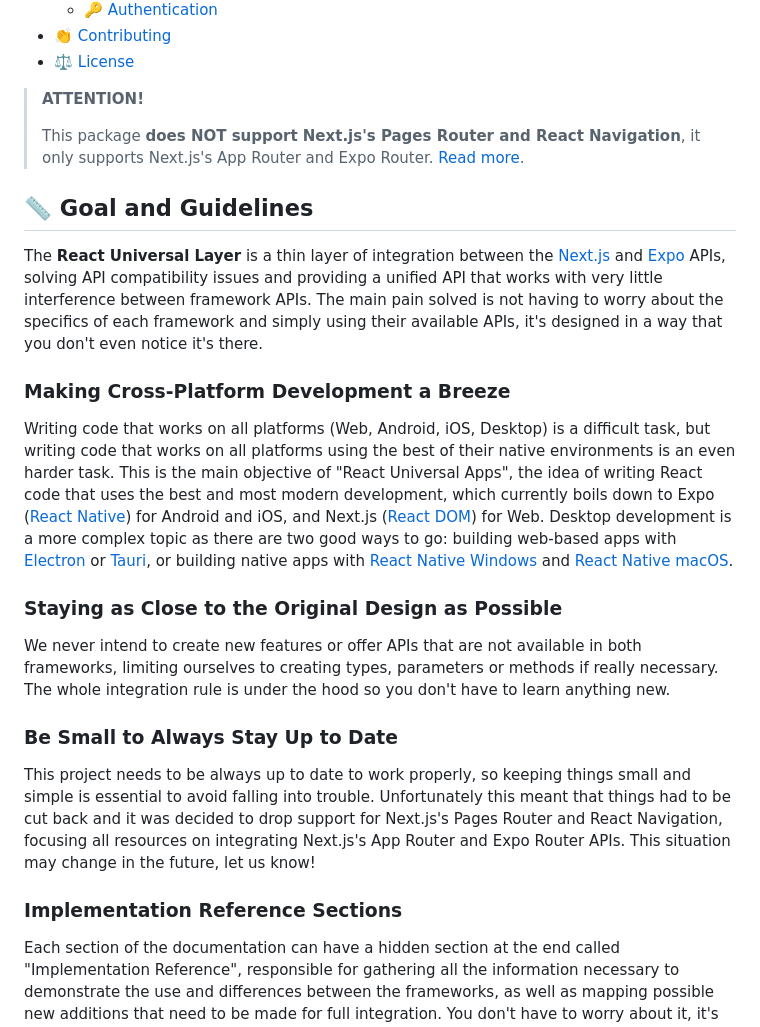
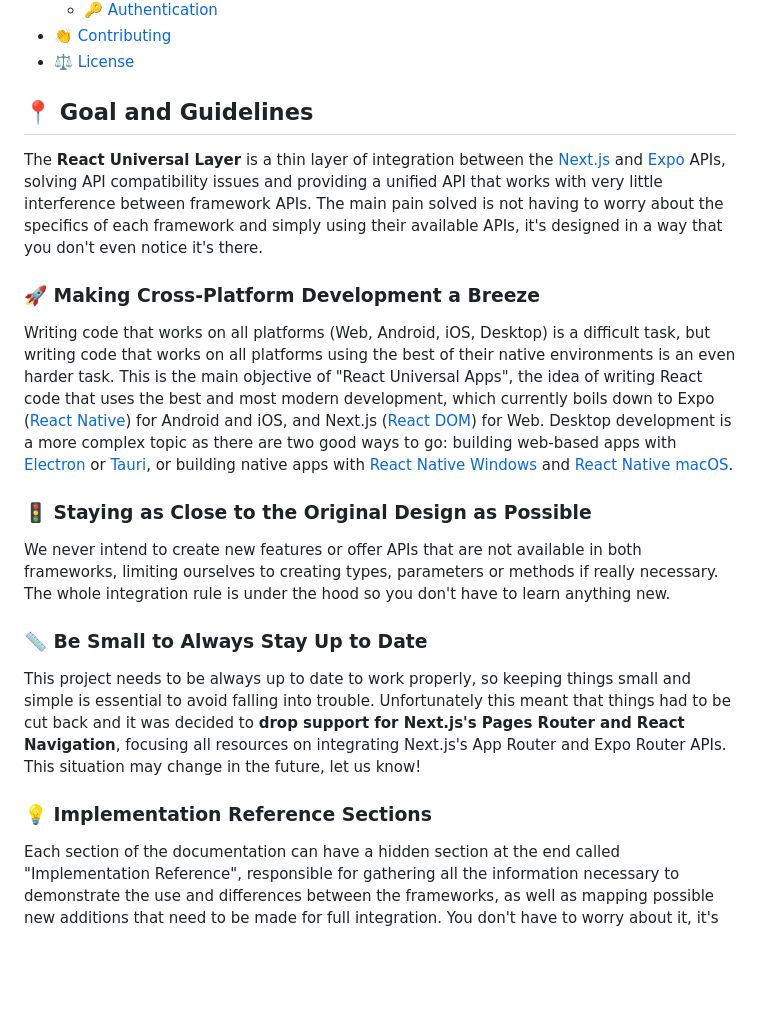
Before and after one commit to gloredo/react-blend, a Markdown page: README.md, the part around the change printed below. GitHub-like rendering; blank space fills up the shorter version.

```diff
--- a/README.md
+++ b/README.md
@@ -31,27 +31,23 @@
 - [👏 Contributing](#-contributing)
 - [⚖️ License](#️-license)
 
-> **ATTENTION!**
->
-> This package **does NOT support Next.js's Pages Router and React Navigation**, it only supports Next.js's App Router and Expo Router. [Read more](#be-small-to-always-stay-up-to-date).
-
-## 📏 Goal and Guidelines
+## 📍 Goal and Guidelines
 
 The **React Universal Layer** is a thin layer of integration between the [Next.js](https://nextjs.org/) and [Expo](https://expo.dev/home) APIs, solving API compatibility issues and providing a unified API that works with very little interference between framework APIs. The main pain solved is not having to worry about the specifics of each framework and simply using their available APIs, it's designed in a way that you don't even notice it's there.
 
-### Making Cross-Platform Development a Breeze
+### 🚀 Making Cross-Platform Development a Breeze
 
 Writing code that works on all platforms (Web, Android, iOS, Desktop) is a difficult task, but writing code that works on all platforms using the best of their native environments is an even harder task. This is the main objective of "React Universal Apps", the idea of writing React code that uses the best and most modern development, which currently boils down to Expo ([React Native](https://reactnative.dev/)) for Android and iOS, and Next.js ([React DOM](https://react.dev/)) for Web. Desktop development is a more complex topic as there are two good ways to go: building web-based apps with [Electron](https://www.electronjs.org/) or [Tauri](https://tauri.app/), or building native apps with [React Native Windows](https://github.com/microsoft/react-native-windows) and [React Native macOS](https://github.com/microsoft/react-native-macos).
 
-### Staying as Close to the Original Design as Possible
+### 🚦 Staying as Close to the Original Design as Possible
 
 We never intend to create new features or offer APIs that are not available in both frameworks, limiting ourselves to creating types, parameters or methods if really necessary. The whole integration rule is under the hood so you don't have to learn anything new.
 
-### Be Small to Always Stay Up to Date
+### 📏 Be Small to Always Stay Up to Date
 
-This project needs to be always up to date to work properly, so keeping things small and simple is essential to avoid falling into trouble. Unfortunately this meant that things had to be cut back and it was decided to drop support for Next.js's Pages Router and React Navigation, focusing all resources on integrating Next.js's App Router and Expo Router APIs. This situation may change in the future, let us know!
+This project needs to be always up to date to work properly, so keeping things small and simple is essential to avoid falling into trouble. Unfortunately this meant that things had to be cut back and it was decided to **drop support for Next.js's Pages Router and React Navigation**, focusing all resources on integrating Next.js's App Router and Expo Router APIs. This situation may change in the future, let us know!
 
-### Implementation Reference Sections
+### 💡 Implementation Reference Sections
 
 Each section of the documentation can have a hidden section at the end called "Implementation Reference", responsible for gathering all the information necessary to demonstrate the use and differences between the frameworks, as well as mapping possible new additions that need to be made for full integration. You don't have to worry about it, it's just for curious people and developers of this package.
 
```
Also changed, not shown: other parts of README.md (+5 -5 lines).
